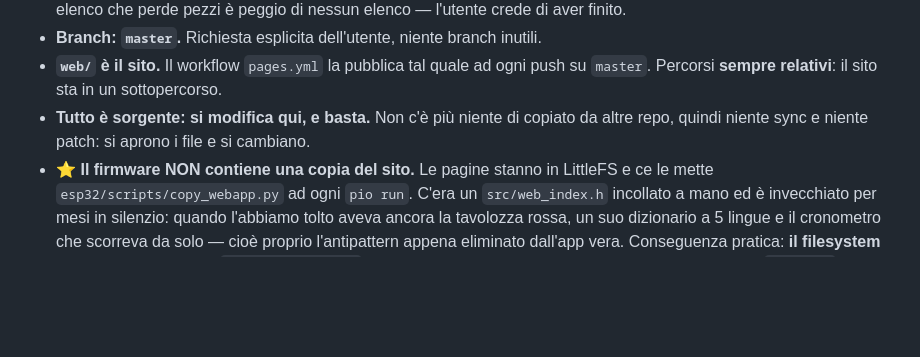
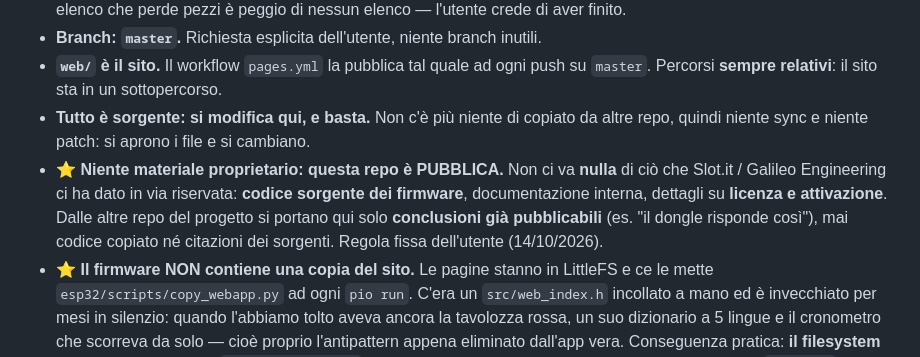
Before and after one commit to RobertoD91/slotcar, a Markdown page: CLAUDE.md, the part around the change. GitHub-like rendering; blank space fills up the shorter version.

Commit message:
CLAUDE.md: niente materiale proprietario in questa repo pubblica
Nuova regola d'oro: nulla di cio' che Slot.it / Galileo Engineering ha dato in via
riservata (sorgenti firmware, documentazione interna, licenza/attivazione); dalle
altre repo solo conclusioni gia' pubblicabili.

Co-Authored-By: Claude Opus 5.5 <noreply@anthropic.com>
Claude-Session: https://claude.ai/code/session_013SDKkq7vwaRBUSytQmXPpH

```diff
--- a/CLAUDE.md
+++ b/CLAUDE.md
@@ -158,6 +158,11 @@ e PWA ci sono già (`web/cronometro/`, v0.3.0). I sistemi veri arrivano uno alla
   `master`. Percorsi **sempre relativi**: il sito sta in un sottopercorso.
 - **Tutto è sorgente: si modifica qui, e basta.** Non c'è più niente di copiato da altre
   repo, quindi niente sync e niente patch: si aprono i file e si cambiano.
+- ⭐ **Niente materiale proprietario: questa repo è PUBBLICA.** Non ci va **nulla** di ciò
+  che Slot.it / Galileo Engineering ci ha dato in via riservata: **codice sorgente dei
+  firmware**, documentazione interna, dettagli su **licenza e attivazione**. Dalle altre repo
+  del progetto si portano qui solo **conclusioni già pubblicabili** (es. "il dongle risponde
+  così"), mai codice copiato né citazioni dei sorgenti. Regola fissa dell'utente (14/10/2026).
 - ⭐ **Il firmware NON contiene una copia del sito.** Le pagine stanno in LittleFS e ce le
   mette `esp32/scripts/copy_webapp.py` ad ogni `pio run`. C'era un `src/web_index.h`
   incollato a mano ed è invecchiato per mesi in silenzio: quando l'abbiamo tolto aveva
```
